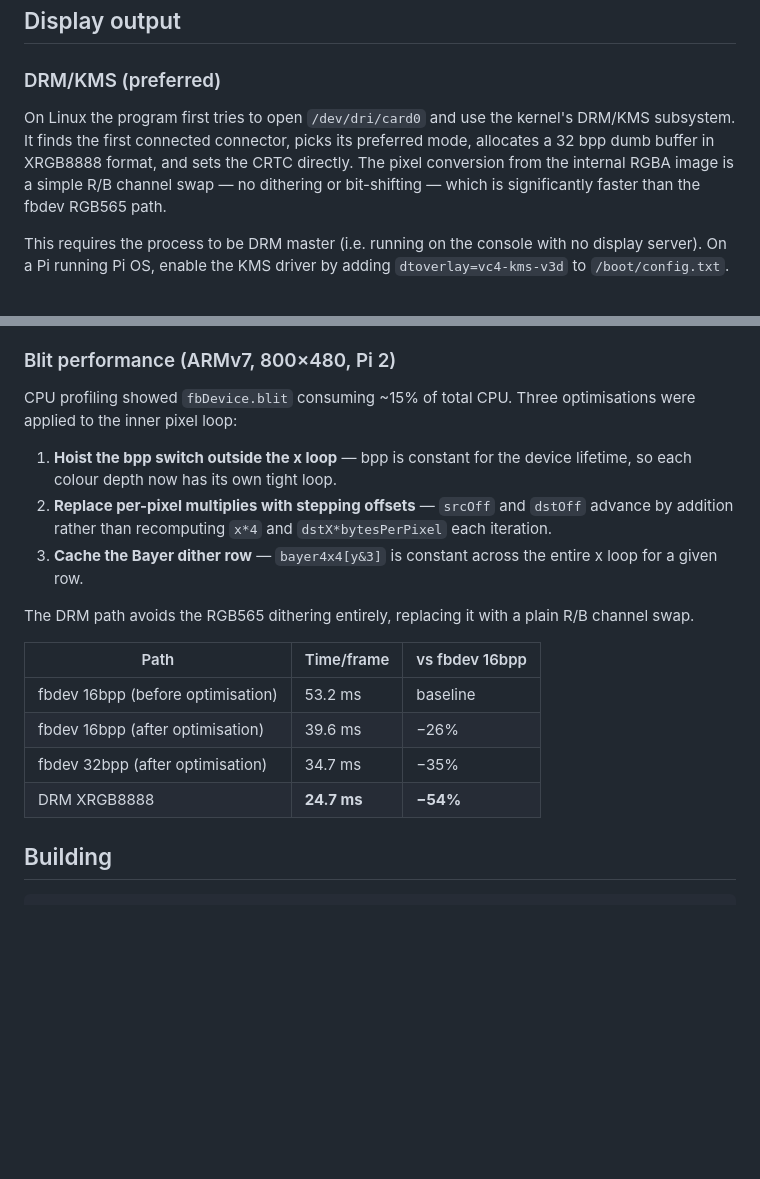
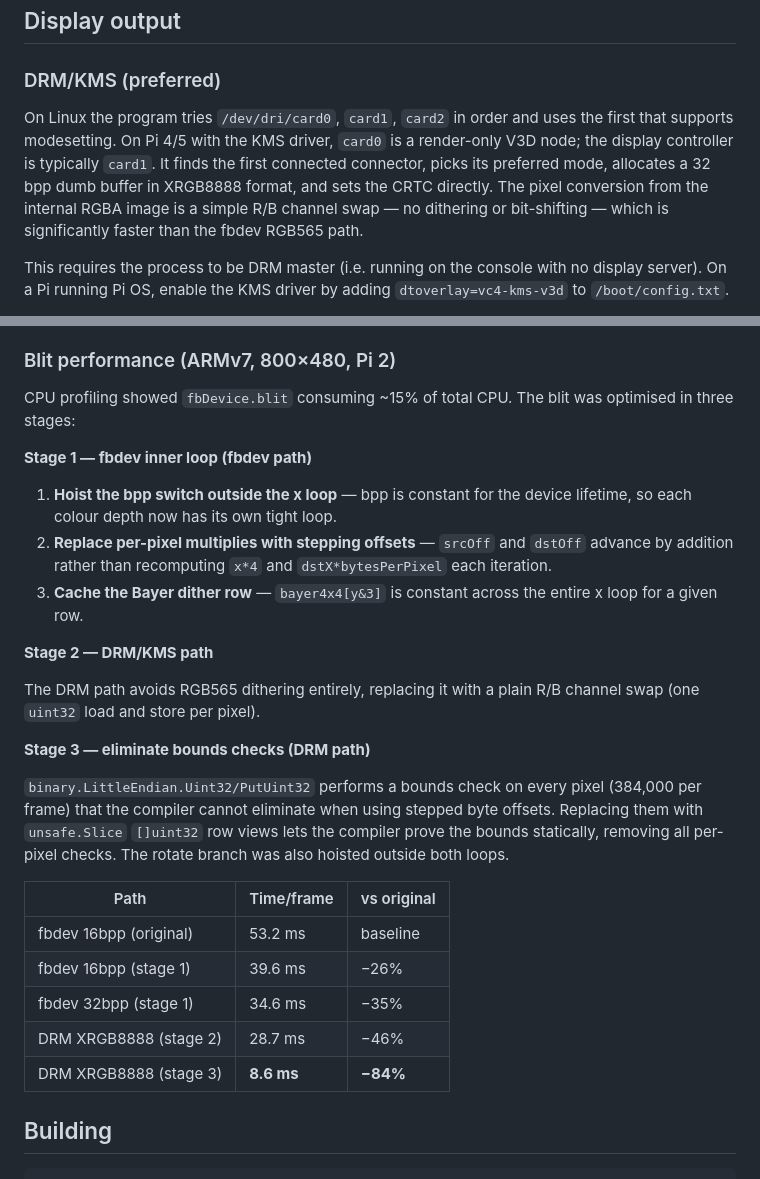
Before and after one commit to amnonbc/bus, a Markdown page: README.md, 2 parts joined by grey strips. GitHub-like rendering; blank space fills up the shorter version.

Commit message:
update README: blit optimisation history and DRM card scanning
- Expand blit performance section into three stages showing the full
  optimisation journey: fbdev loop (−26%), DRM R/B swap (−46%),
  unsafe.Slice bounds-check elimination (−84% vs original)
- Note that card0/card1/card2 are scanned in order for Pi 4/5
  compatibility where card0 is a render-only V3D node

Co-Authored-By: Claude Sonnet 4.6 <noreply@anthropic.com>

```diff
--- a/README.md
+++ b/README.md
@@ -17,7 +17,7 @@ If a second bus stop is configured, tapping the Raspberry Pi touchscreen toggles
 
 ### DRM/KMS (preferred)
 
-On Linux the program first tries to open `/dev/dri/card0` and use the kernel's DRM/KMS subsystem. It finds the first connected connector, picks its preferred mode, allocates a 32 bpp dumb buffer in XRGB8888 format, and sets the CRTC directly. The pixel conversion from the internal RGBA image is a simple R/B channel swap — no dithering or bit-shifting — which is significantly faster than the fbdev RGB565 path.
+On Linux the program tries `/dev/dri/card0`, `card1`, `card2` in order and uses the first that supports modesetting. On Pi 4/5 with the KMS driver, `card0` is a render-only V3D node; the display controller is typically `card1`. It finds the first connected connector, picks its preferred mode, allocates a 32 bpp dumb buffer in XRGB8888 format, and sets the CRTC directly. The pixel conversion from the internal RGBA image is a simple R/B channel swap — no dithering or bit-shifting — which is significantly faster than the fbdev RGB565 path.
 
 This requires the process to be DRM master (i.e. running on the console with no display server). On a Pi running Pi OS, enable the KMS driver by adding `dtoverlay=vc4-kms-v3d` to `/boot/config.txt`.
 
@@ -35,20 +35,28 @@ If DRM is unavailable, the program writes directly to `/dev/fb0`. It supports bo
 
 ### Blit performance (ARMv7, 800×480, Pi 2)
 
-CPU profiling showed `fbDevice.blit` consuming ~15% of total CPU. Three optimisations were applied to the inner pixel loop:
+CPU profiling showed `fbDevice.blit` consuming ~15% of total CPU. The blit was optimised in three stages:
 
+**Stage 1 — fbdev inner loop (fbdev path)**
 1. **Hoist the bpp switch outside the x loop** — bpp is constant for the device lifetime, so each colour depth now has its own tight loop.
 2. **Replace per-pixel multiplies with stepping offsets** — `srcOff` and `dstOff` advance by addition rather than recomputing `x*4` and `dstX*bytesPerPixel` each iteration.
 3. **Cache the Bayer dither row** — `bayer4x4[y&3]` is constant across the entire x loop for a given row.
 
-The DRM path avoids the RGB565 dithering entirely, replacing it with a plain R/B channel swap.
+**Stage 2 — DRM/KMS path**
 
-| Path | Time/frame | vs fbdev 16bpp |
+The DRM path avoids RGB565 dithering entirely, replacing it with a plain R/B channel swap (one `uint32` load and store per pixel).
+
+**Stage 3 — eliminate bounds checks (DRM path)**
+
+`binary.LittleEndian.Uint32/PutUint32` performs a bounds check on every pixel (384,000 per frame) that the compiler cannot eliminate when using stepped byte offsets. Replacing them with `unsafe.Slice` `[]uint32` row views lets the compiler prove the bounds statically, removing all per-pixel checks. The rotate branch was also hoisted outside both loops.
+
+| Path | Time/frame | vs original |
 |---|---|---|
-| fbdev 16bpp (before optimisation) | 53.2 ms | baseline |
-| fbdev 16bpp (after optimisation) | 39.6 ms | −26% |
-| fbdev 32bpp (after optimisation) | 34.7 ms | −35% |
-| DRM XRGB8888 | **24.7 ms** | **−54%** |
+| fbdev 16bpp (original) | 53.2 ms | baseline |
+| fbdev 16bpp (stage 1) | 39.6 ms | −26% |
+| fbdev 32bpp (stage 1) | 34.6 ms | −35% |
+| DRM XRGB8888 (stage 2) | 28.7 ms | −46% |
+| DRM XRGB8888 (stage 3) | **8.6 ms** | **−84%** |
 
 ## Building
 
```
